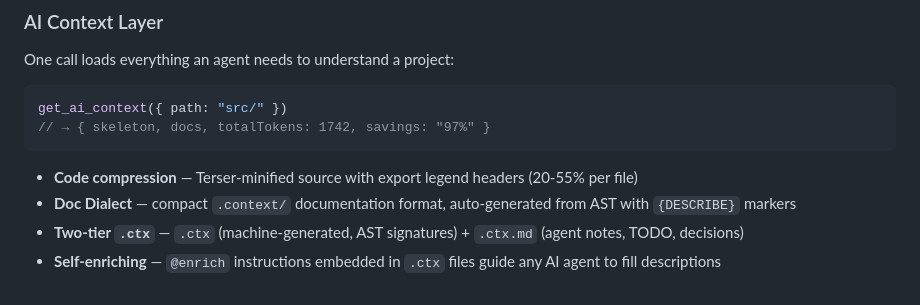
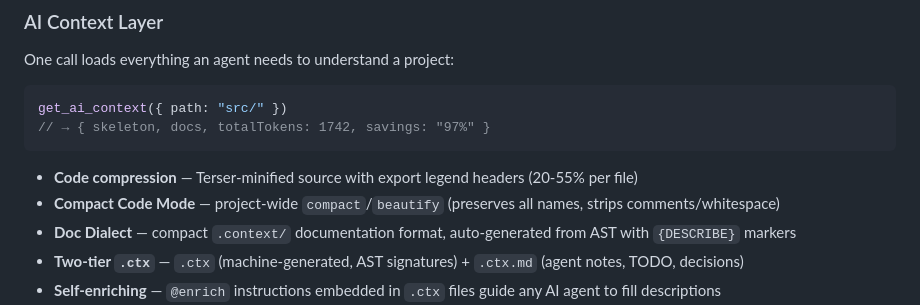
Before and after one commit to rnd-pro/project-graph-mcp, a Markdown page: README.md, the part around the change. GitHub-like rendering.

Commit message:
docs: update README with Compact Code Mode feature

````diff
--- a/README.md
+++ b/README.md
@@ -59,6 +59,7 @@ get_ai_context({ path: "src/" })
 ```
 
 - **Code compression** — Terser-minified source with export legend headers (20-55% per file)
+- **Compact Code Mode** — project-wide `compact`/`beautify` (preserves all names, strips comments/whitespace)
 - **Doc Dialect** — compact `.context/` documentation format, auto-generated from AST with `{DESCRIBE}` markers
 - **Two-tier `.ctx`** — `.ctx` (machine-generated, AST signatures) + `.ctx.md` (agent notes, TODO, decisions)
 - **Self-enriching** — `@enrich` instructions embedded in `.ctx` files guide any AI agent to fill descriptions
````
